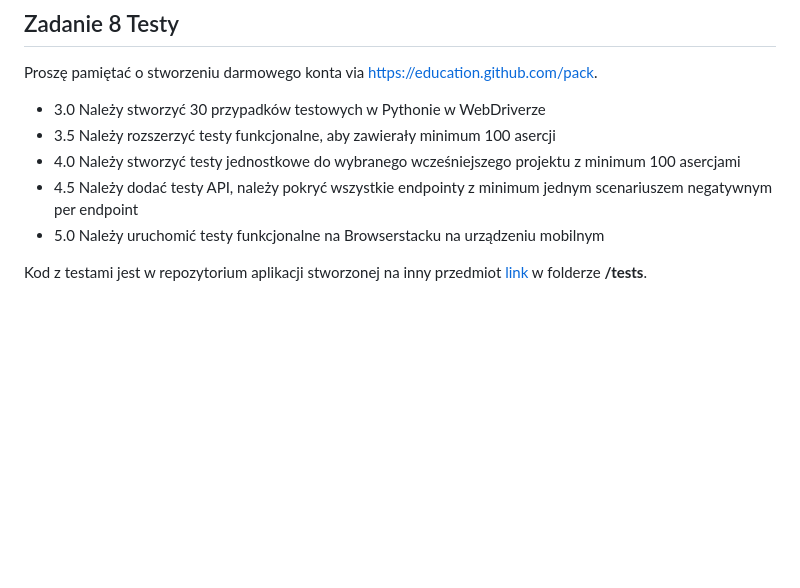
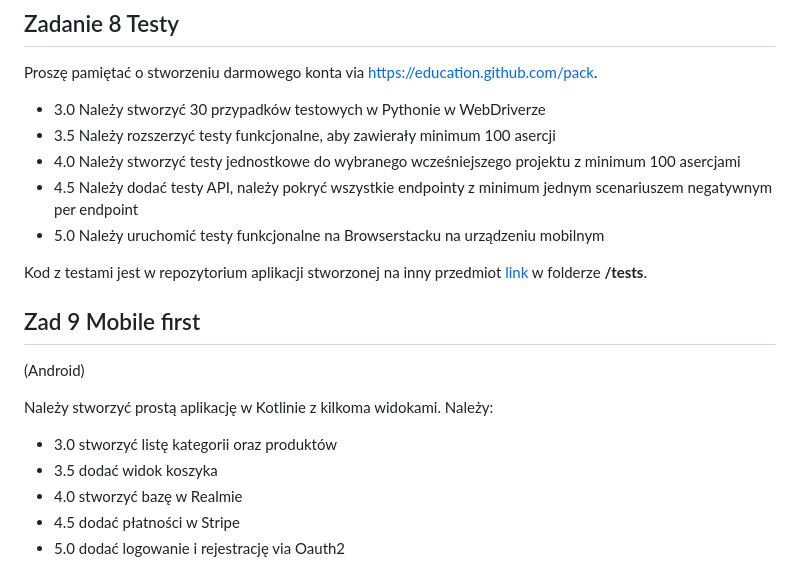
Before and after one commit to JustynaGargula/VariousObjectProgrammingTechnologies, a Markdown page: README.md, the part around one of its changes. Rendered like a GitHub page; blank space fills up the shorter version.

```diff
--- a/README.md
+++ b/README.md
@@ -140,14 +149,27 @@ relacją
 Proszę pamiętać o stworzeniu darmowego konta via
 https://education.github.com/pack.
 
-* 3.0 Należy stworzyć 30 przypadków testowych w Pythonie w WebDriverze
-* 3.5 Należy rozszerzyć testy funkcjonalne, aby zawierały minimum 100
-asercji
-* 4.0 Należy stworzyć testy jednostkowe do wybranego wcześniejszego
-projektu z minimum 100 asercjami
-* 4.5 Należy dodać testy API, należy pokryć wszystkie endpointy z
-minimum jednym scenariuszem negatywnym per endpoint
-* 5.0 Należy uruchomić testy funkcjonalne na Browserstacku na urządzeniu
-mobilnym
+- 3.0 Należy stworzyć 30 przypadków testowych w Pythonie w WebDriverze
+- 3.5 Należy rozszerzyć testy funkcjonalne, aby zawierały minimum 100
+  asercji
+- 4.0 Należy stworzyć testy jednostkowe do wybranego wcześniejszego
+  projektu z minimum 100 asercjami
+- 4.5 Należy dodać testy API, należy pokryć wszystkie endpointy z
+  minimum jednym scenariuszem negatywnym per endpoint
+- 5.0 Należy uruchomić testy funkcjonalne na Browserstacku na urządzeniu
+  mobilnym
 
 Kod z testami jest w repozytorium aplikacji stworzonej na inny przedmiot [link](https://github.com/JustynaGargula/bid-app) w folderze **/tests**.
+
+## Zad 9 Mobile first
+
+(Android)
+
+Należy stworzyć prostą aplikację w Kotlinie z kilkoma widokami.
+Należy:
+
+- 3.0 stworzyć listę kategorii oraz produktów
+- 3.5 dodać widok koszyka
+- 4.0 stworzyć bazę w Realmie
+- 4.5 dodać płatności w Stripe
+- 5.0 dodać logowanie i rejestrację via Oauth2
```
Also changed, not shown: other parts of README.md (+69 -60 lines).
